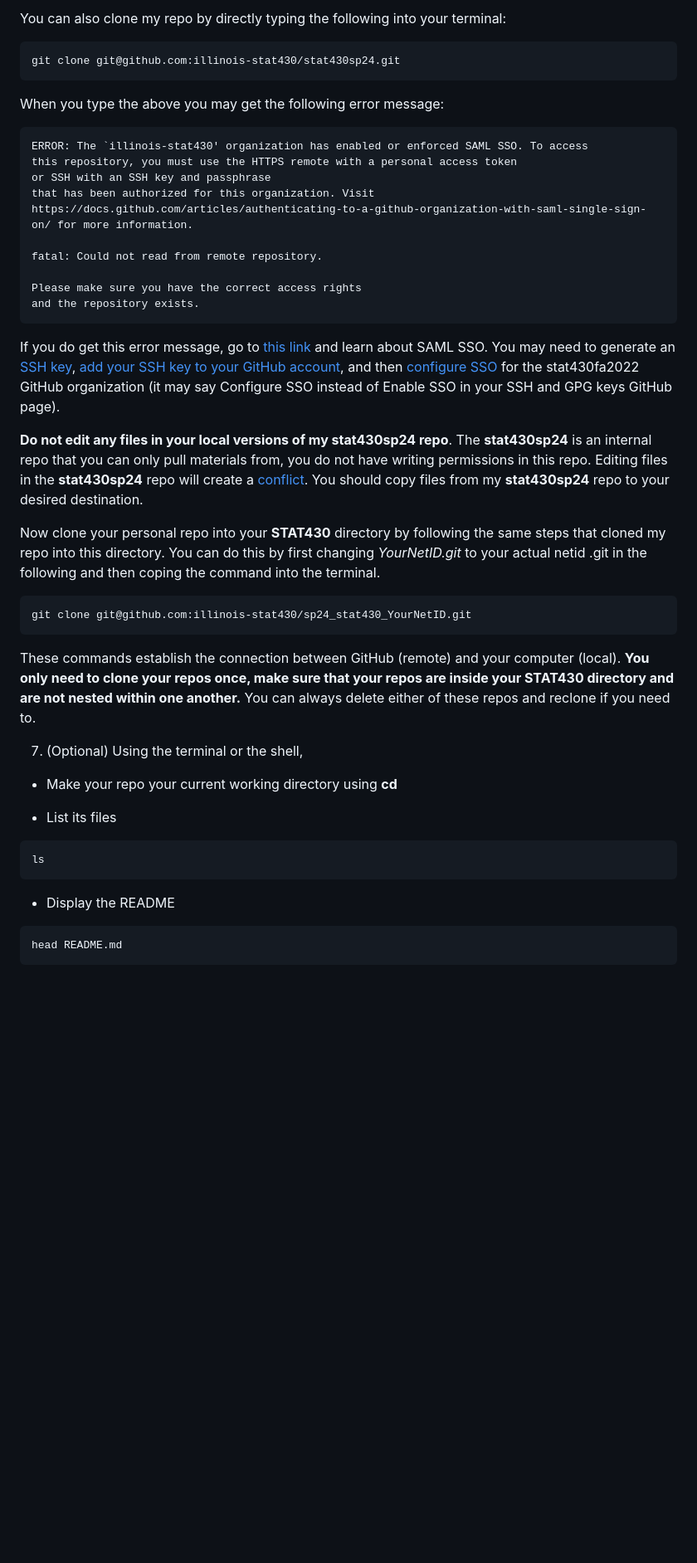
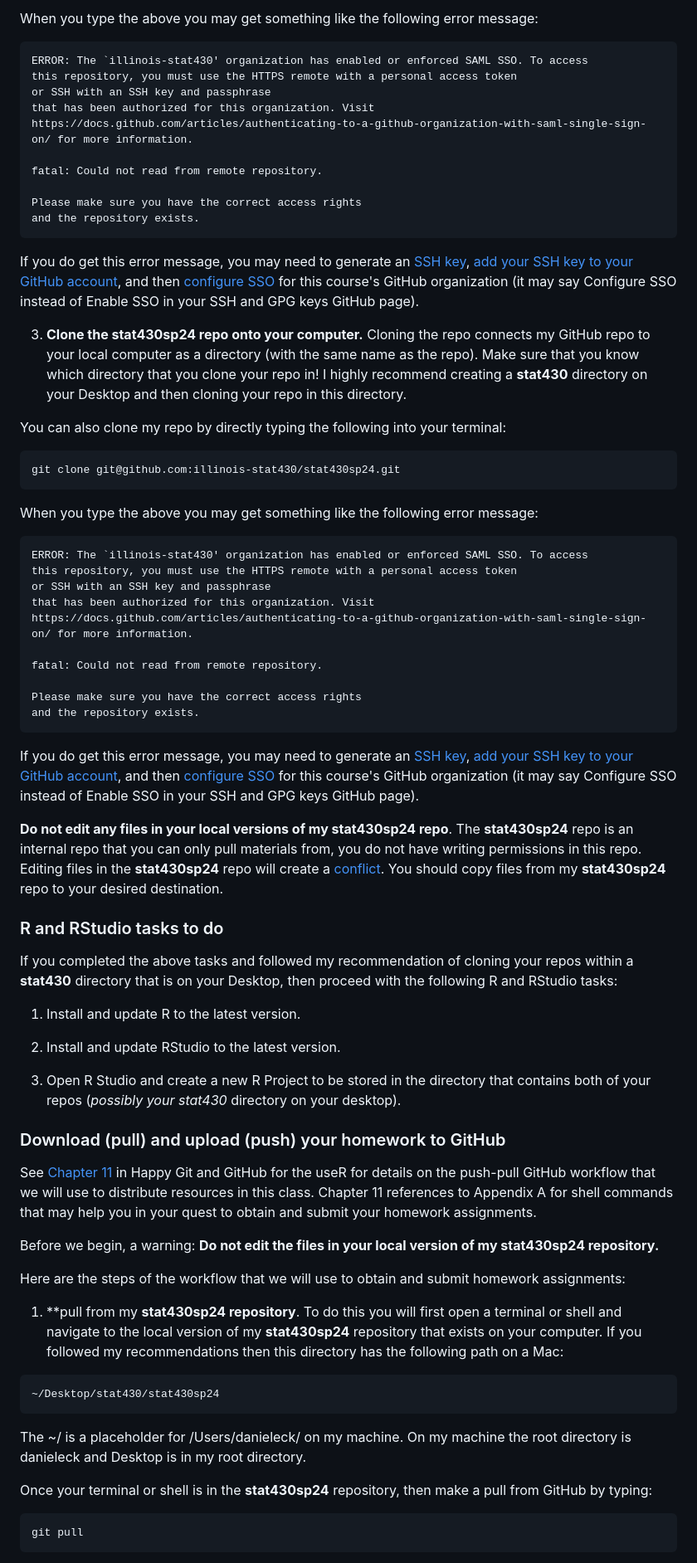
Before and after one commit to illinois-stat430/stat430sp24, a Markdown page: setup.md, the part around the change printed below. Shown: that part at 83% size. Drawn GitHub-style; blank space fills up the shorter version.

Commit message:
updated setup document for STAT 430

````diff
--- a/setup.md
+++ b/setup.md
@@ -96,12 +59,6 @@ git clone
 ```
 
-You can also clone my repo by directly typing the following into your terminal:
-
-```
-git clone git@github.com:illinois-stat430/stat430sp24.git
-```
-
-When you type the above you may get the following error message:
+When you type the above you may get something like the following error message:
 
 ```
 ERROR: The `illinois-stat430' organization has enabled or enforced SAML SSO. To access
@@ -116,35 +73,72 @@ Please make sure you have the correct access rights
 and the repository exists.
 ```
 
-If you do get this error message, go to [this link](https://docs.github.com/articles/authenticating-to-a-github-organization-with-saml-single-sign-on/) and learn about SAML SSO. You may need to generate an [SSH key](https://docs.github.com/en/authentication/connecting-to-github-with-ssh/generating-a-new-ssh-key-and-adding-it-to-the-ssh-agent), [add your SSH key to your GitHub account](https://docs.github.com/en/enterprise-server@3.0/authentication/connecting-to-github-with-ssh/adding-a-new-ssh-key-to-your-github-account), and then [configure SSO](https://docs.github.com/en/enterprise-cloud@latest/authentication/authenticating-with-saml-single-sign-on/authorizing-an-ssh-key-for-use-with-saml-single-sign-on) for the stat430fa2022 GitHub organization (it may say Configure SSO instead of Enable SSO in your SSH and GPG keys GitHub page).
-
-
-**Do not edit any files in your local versions of my stat430sp24 repo**. The **stat430sp24** is an internal repo that you can only pull materials from, you do not have writing permissions in this repo. Editing files in the **stat430sp24** repo  will create a [conflict](https://help.github.com/en/github/collaborating-with-issues-and-pull-requests/about-merge-conflicts). You should copy files from my **stat430sp24** repo to your desired destination.
+If you do get this error message, you may need to generate an [SSH key](https://docs.github.com/en/authentication/connecting-to-github-with-ssh/generating-a-new-ssh-key-and-adding-it-to-the-ssh-agent), [add your SSH key to your GitHub account](https://docs.github.com/en/enterprise-server@3.0/authentication/connecting-to-github-with-ssh/adding-a-new-ssh-key-to-your-github-account), and then [configure SSO](https://docs.github.com/en/enterprise-cloud@latest/authentication/authenticating-with-saml-single-sign-on/authorizing-an-ssh-key-for-use-with-saml-single-sign-on) for this course's GitHub organization (it may say Configure SSO instead of Enable SSO in your SSH and GPG keys GitHub page).
 
 
 
-Now clone your personal repo into your **STAT430**  directory by following the same steps that cloned my repo into this directory. You can do this by first changing *YourNetID.git* to your actual netid .git in the following and then coping the command into the terminal.
+
+3. **Clone the **stat430sp24** repo onto your computer.** Cloning the repo connects my GitHub repo to your local computer as a directory (with the same name as the repo). Make sure that you know which directory that you clone your repo in! I highly recommend creating a **stat430** directory on your Desktop and then cloning your repo in this directory.
+
+You can also clone my repo by directly typing the following into your terminal:
 
 ```
-git clone git@github.com:illinois-stat430/sp24_stat430_YourNetID.git
+git clone git@github.com:illinois-stat430/stat430sp24.git
 ```
 
+When you type the above you may get something like the following error message:
 
-These commands establish the connection between GitHub (remote) and your computer (local). **You only need to clone your repos once, make sure that your repos are inside your STAT430 directory and are not nested within one another.** You can always delete either of these repos and reclone if you need to.
+```
+ERROR: The `illinois-stat430' organization has enabled or enforced SAML SSO. To access
+this repository, you must use the HTTPS remote with a personal access token
+or SSH with an SSH key and passphrase
+that has been authorized for this organization. Visit
+https://docs.github.com/articles/authenticating-to-a-github-organization-with-saml-single-sign-on/ for more information.
+
+fatal: Could not read from remote repository.
+
+Please make sure you have the correct access rights
+and the repository exists.
+```
+
+If you do get this error message, you may need to generate an [SSH key](https://docs.github.com/en/authentication/connecting-to-github-with-ssh/generating-a-new-ssh-key-and-adding-it-to-the-ssh-agent), [add your SSH key to your GitHub account](https://docs.github.com/en/enterprise-server@3.0/authentication/connecting-to-github-with-ssh/adding-a-new-ssh-key-to-your-github-account), and then [configure SSO](https://docs.github.com/en/enterprise-cloud@latest/authentication/authenticating-with-saml-single-sign-on/authorizing-an-ssh-key-for-use-with-saml-single-sign-on) for this course's GitHub organization (it may say Configure SSO instead of Enable SSO in your SSH and GPG keys GitHub page).
 
 
-7. (Optional) Using the terminal or the shell,
+**Do not edit any files in your local versions of my stat430sp24 repo**. The **stat430sp24** repo is an internal repo that you can only pull materials from, you do not have writing permissions in this repo. Editing files in the **stat430sp24** repo  will create a [conflict](https://help.github.com/en/github/collaborating-with-issues-and-pull-requests/about-merge-conflicts). You should copy files from my **stat430sp24** repo to your desired destination.
 
-- Make your repo your current working directory using **cd**
 
-- List its files
+
+### R and RStudio tasks to do
+
+If you completed the above tasks and followed my recommendation of cloning your repos within a **stat430** directory that is on your Desktop, then proceed with the following R and RStudio tasks:
+
+1. Install and update R to the latest version.
+
+2. Install and update RStudio to the latest version.
+
+3. Open R Studio and create a new R Project to be stored in the directory that contains both of your repos (*possibly your *stat430** directory on your desktop).
+
+
+
+### Download (pull) and upload (push) your homework to GitHub
+
+See [Chapter 11](https://happygitwithr.com/push-pull-github) in Happy Git and GitHub for the useR for  details on the push-pull GitHub workflow that we will use to distribute resources in this class. Chapter 11 references to Appendix A for shell commands that may help you in your quest to obtain and submit your homework assignments.
+
+Before we begin, a warning: **Do not edit the files in your local version of my stat430sp24 repository.**
+
+Here are the steps of the workflow that we will use to obtain and submit homework assignments:
+
+1. **pull from my **stat430sp24 repository**. To do this you will first open a terminal or shell and navigate to the local version of my **stat430sp24** repository that exists on your computer. If you followed my recommendations then this directory has the following path on a Mac:
+
 ```
-ls
+~/Desktop/stat430/stat430sp24
 ```
 
-- Display the README
+The ~/ is a placeholder for /Users/danieleck/ on my machine. On my machine the root directory is danieleck and Desktop is in my root directory.
+
+Once your terminal or shell is in the **stat430sp24** repository, then make a pull from GitHub by typing:
 
 ```
-head README.md
+git pull
 ```
 
````
Also changed, not shown: other parts of setup.md (+47 -76 lines).
